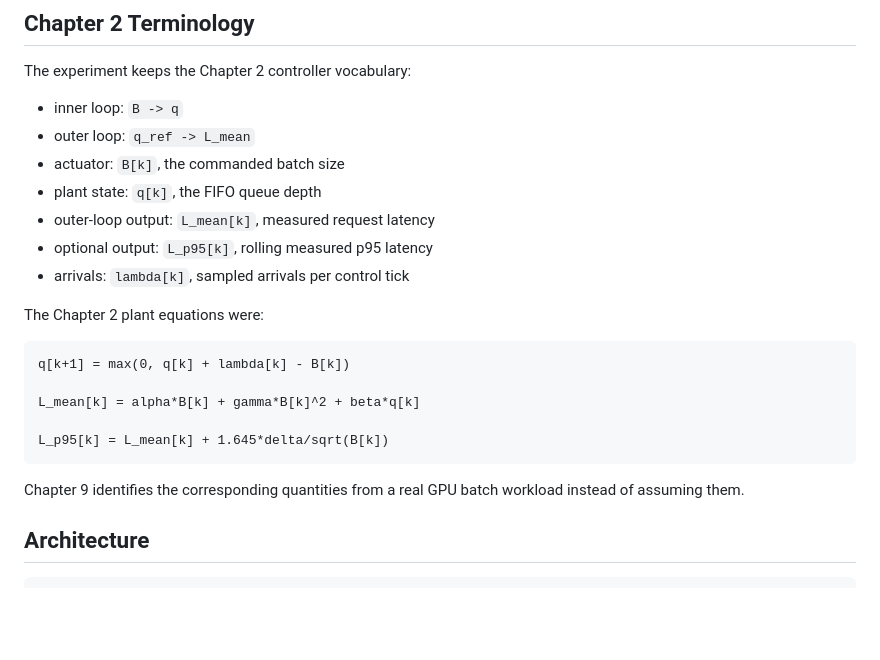
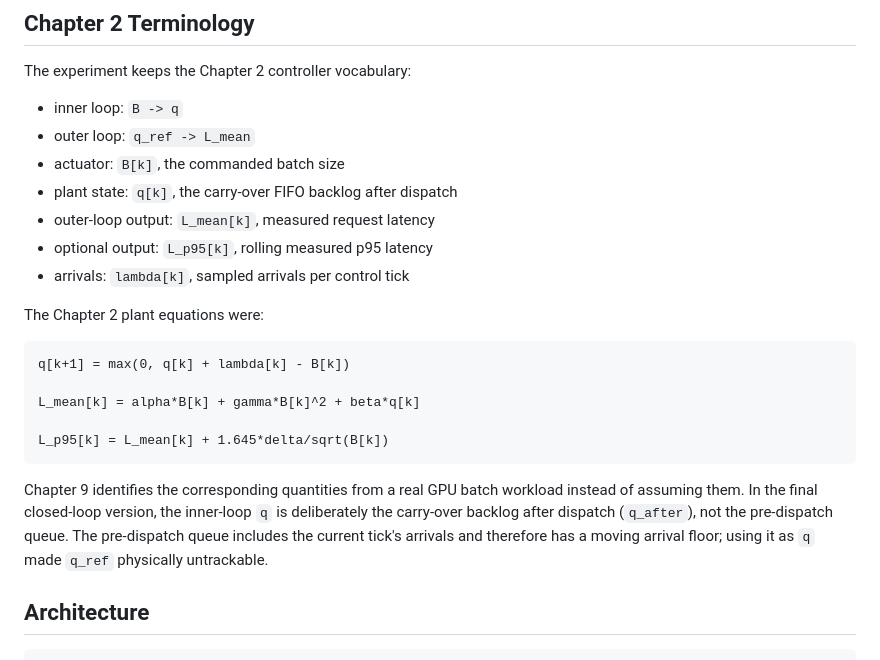
Before and after one commit to hari-vasudevan/llm-serving-control, a Markdown page: chapter_9/README.md, the part around one of its changes. Drawn GitHub-style; blank space fills up the shorter version.

````diff
--- a/chapter_9/README.md
+++ b/chapter_9/README.md
@@ -18,7 +18,7 @@ The experiment keeps the Chapter 2 controller vocabulary:
 - inner loop: `B -> q`
 - outer loop: `q_ref -> L_mean`
 - actuator: `B[k]`, the commanded batch size
-- plant state: `q[k]`, the FIFO queue depth
+- plant state: `q[k]`, the carry-over FIFO backlog after dispatch
 - outer-loop output: `L_mean[k]`, measured request latency
 - optional output: `L_p95[k]`, rolling measured p95 latency
 - arrivals: `lambda[k]`, sampled arrivals per control tick
@@ -34,7 +34,11 @@ L_p95[k] = L_mean[k] + 1.645*delta/sqrt(B[k])
 ```
 
 Chapter 9 identifies the corresponding quantities from a real GPU batch
-workload instead of assuming them.
+workload instead of assuming them.  In the final closed-loop version, the
+inner-loop `q` is deliberately the carry-over backlog after dispatch
+(`q_after`), not the pre-dispatch queue.  The pre-dispatch queue includes the
+current tick's arrivals and therefore has a moving arrival floor; using it as
+`q` made `q_ref` physically untrackable.
 
 ## Architecture
 
````
Also changed, not shown: other parts of chapter_9/README.md (+59 -3 lines).
